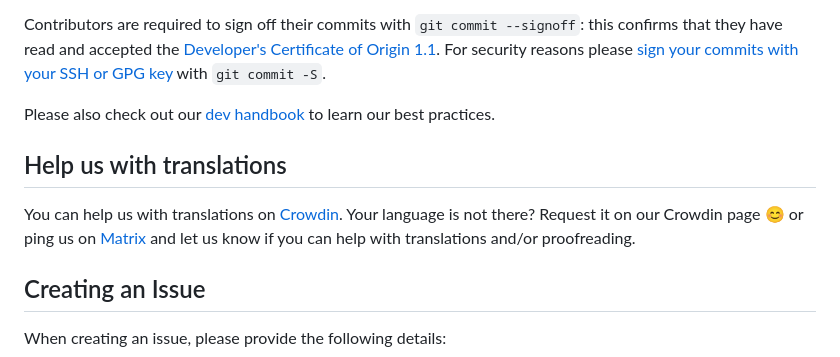
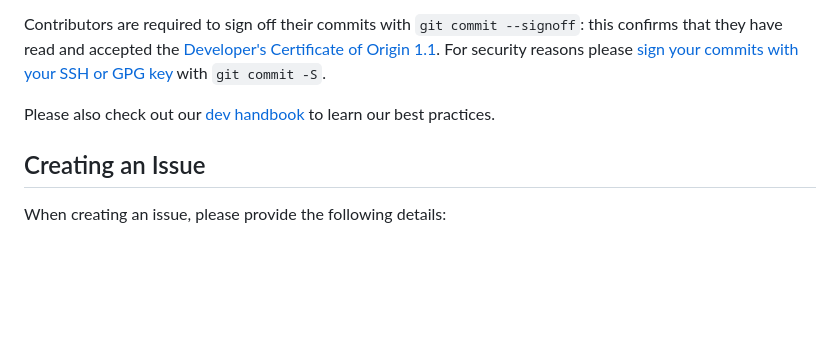
Before and after one commit to tgreil/drive, a Markdown page: CONTRIBUTING.md, the part around the change printed below. GitHub-like rendering; blank space fills up the shorter version.

Commit message:
📝(doc) fix typos and remove crowdin contribution
The crowdin project is empty for now.

Signed-off-by: virgile-deville <virgile.deville@beta.gouv.fr>

```diff
--- a/CONTRIBUTING.md
+++ b/CONTRIBUTING.md
@@ -7,11 +7,6 @@ To get started with the project, please refer to the [README.md](https://github.
 Contributors are required to sign off their commits with `git commit --signoff`: this confirms that they have read and accepted the [Developer's Certificate of Origin 1.1](https://developercertificate.org/). For security reasons please [sign your commits with your SSH or GPG key](https://docs.github.com/en/authentication/managing-commit-signature-verification/about-commit-signature-verification) with `git commit -S`.
 
 Please also check out our [dev handbook](https://suitenumerique.gitbook.io/handbook) to learn our best practices.
-
-## Help us with translations
-
-You can help us with translations on [Crowdin](https://crowdin.com/project/lasuite-drive).
-Your language is not there? Request it on our Crowdin page 😊 or ping us on [Matrix](https://matrix.to/#/#drive-official:matrix.org) and let us know if you can help with translations and/or proofreading.
 
 ## Creating an Issue
 
```
Also changed, not shown: other parts of CONTRIBUTING.md (+3 -2 lines), CODE_OF_CONDUCT.md (+1 -1 lines), README.md (+2 -2 lines).
